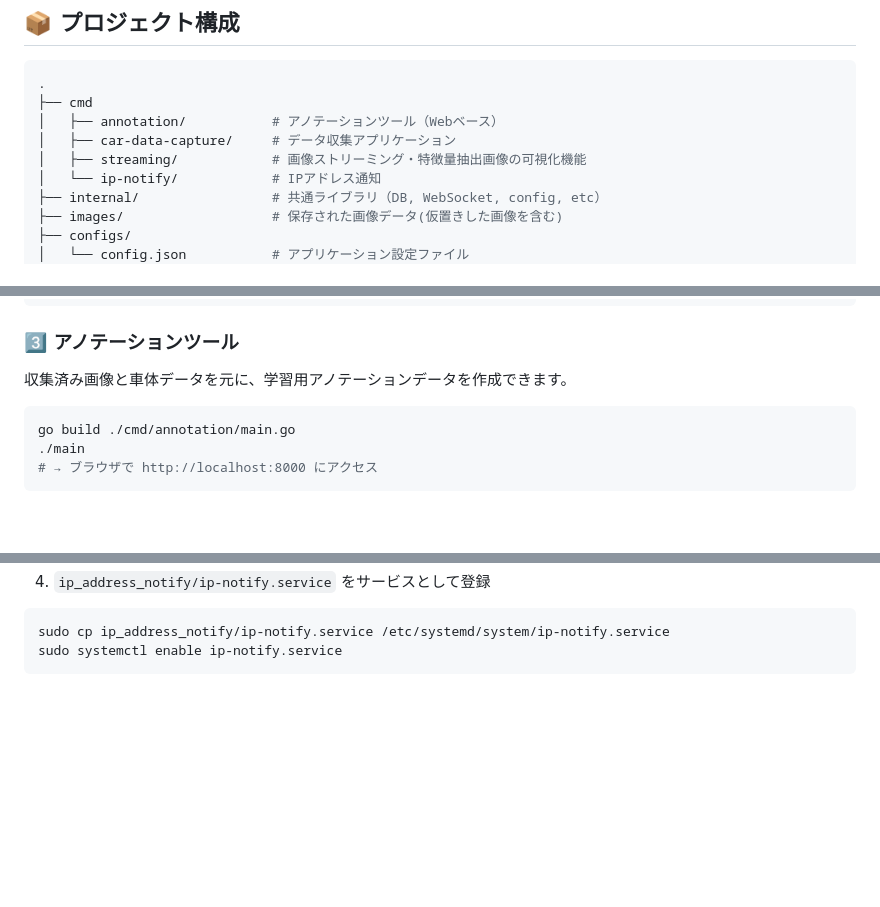
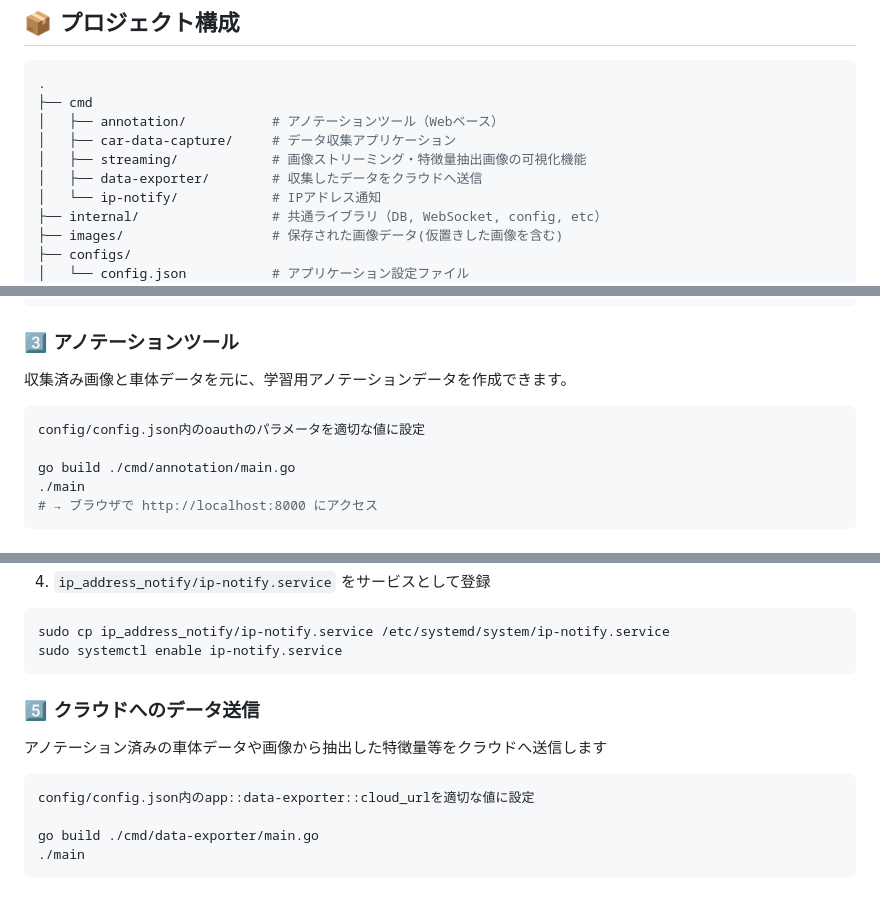
Before and after one commit to rikeda-cloud/GO, a Markdown page: README.md, 3 parts joined by grey strips. Drawn GitHub-style; blank space fills up the shorter version.

````diff
--- a/README.md
+++ b/README.md
@@ -10,6 +10,7 @@
 │   ├── annotation/           # アノテーションツール（Webベース）
 │   ├── car-data-capture/     # データ収集アプリケーション
 │   ├── streaming/            # 画像ストリーミング・特徴量抽出画像の可視化機能
+│   ├── data-exporter/        # 収集したデータをクラウドへ送信
 │   └── ip-notify/            # IPアドレス通知
 ├── internal/                 # 共通ライブラリ（DB, WebSocket, config, etc）
 ├── images/                   # 保存された画像データ(仮置きした画像を含む)
@@ -71,6 +72,8 @@ go build ./cmd/streaming/main.go
 収集済み画像と車体データを元に、学習用アノテーションデータを作成できます。
 
 ```bash
+config/config.json内のoauthのパラメータを適切な値に設定
+
 go build ./cmd/annotation/main.go
 ./main
 # → ブラウザで http://localhost:8000 にアクセス
@@ -94,3 +97,13 @@ sudo chcon -t bin_t /usr/local/bin/ip-notify
 sudo cp ip_address_notify/ip-notify.service /etc/systemd/system/ip-notify.service
 sudo systemctl enable ip-notify.service
 ```
+
+### 5️⃣ クラウドへのデータ送信
+アノテーション済みの車体データや画像から抽出した特徴量等をクラウドへ送信します
+
+```bash
+config/config.json内のapp::data-exporter::cloud_urlを適切な値に設定
+
+go build ./cmd/data-exporter/main.go
+./main
+```
````
